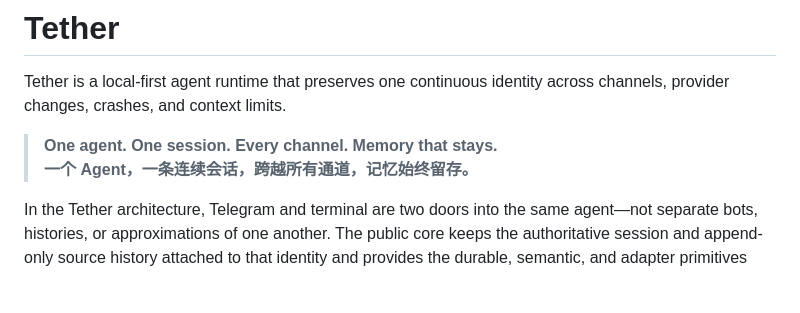
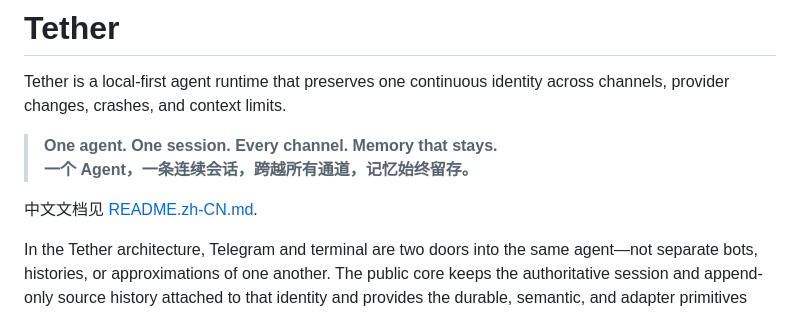
Before and after one commit to SsssssSynqa/tether-agent-runtime, a Markdown page: README.md, the part around the change. Rendered like a GitHub page; blank space fills up the shorter version.

```diff
--- a/README.md
+++ b/README.md
@@ -4,6 +4,8 @@ Tether is a local-first agent runtime that preserves one continuous identity acr
 
 > **One agent. One session. Every channel. Memory that stays.**<br>
 > **一个 Agent，一条连续会话，跨越所有通道，记忆始终留存。**
+
+中文文档见 [README.zh-CN.md](README.zh-CN.md).
 
 In the Tether architecture, Telegram and terminal are two doors into the same agent—not separate bots, histories, or approximations of one another. The public core keeps the authoritative session and append-only source history attached to that identity and provides the durable, semantic, and adapter primitives needed to extend the runtime without violating that boundary.
 
```
Also changed, not shown: README.zh-CN.md (added, +152 -0 lines).
